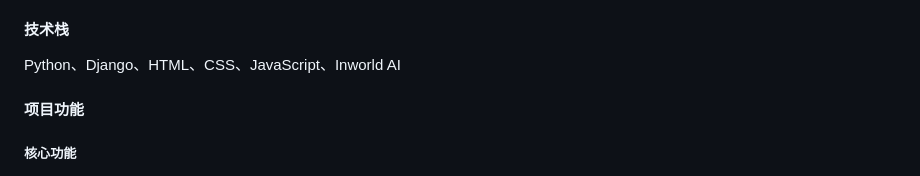
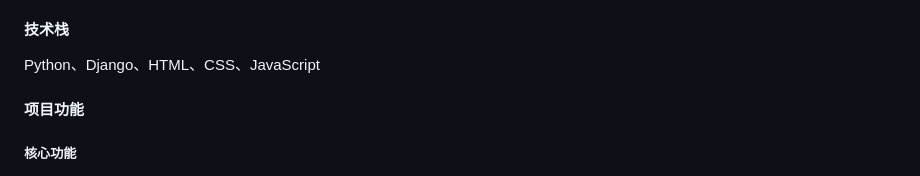
Before and after one commit to AAA290/Zhiqu_Django_based_Gamified_Learning_Platform, a Markdown page: README.md, the part around the change. Rendered like a GitHub page.

Commit message:
update README.md.
Signed-off-by: Tad7 <12187908+tad7@user.noreply.gitee.com>

```diff
--- a/README.md
+++ b/README.md
@@ -5,7 +5,7 @@
 项目功能丰富多样，用户可进行注册登录，创建及展示任务与待办事项，与 AI 角色聊天等。配有数据可视化页面，采用金币和经验值奖励机制，金币可用于购买商城中的装备，并且配置了游戏后台管理系统。
 
 #### 技术栈
-Python、Django、HTML、CSS、JavaScript、Inworld AI
+Python、Django、HTML、CSS、JavaScript
 
 #### 项目功能
 ##### 核心功能
```
